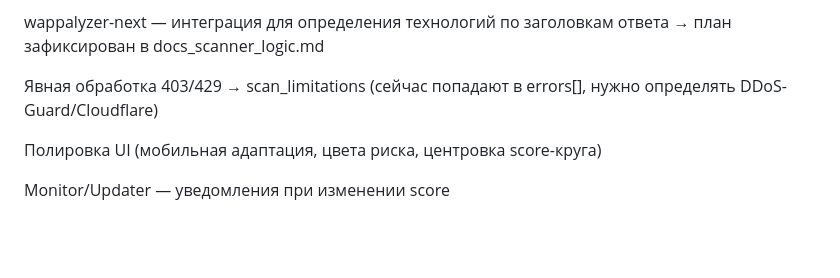
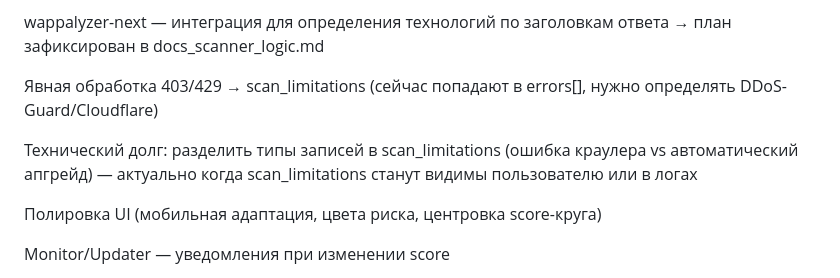
Before and after one commit to Nataly369264/compliance152, a Markdown page: PROJECT_PASSPORT.md, the part around the change. Rendered like a GitHub page; blank space fills up the shorter version.

```diff
--- a/PROJECT_PASSPORT.md
+++ b/PROJECT_PASSPORT.md
@@ -291,6 +291,8 @@ wappalyzer-next — интеграция для определения техн
 Явная обработка 403/429 → scan_limitations
   (сейчас попадают в errors[], нужно определять DDoS-Guard/Cloudflare)
 
+Технический долг: разделить типы записей в scan_limitations (ошибка краулера vs автоматический апгрейд) — актуально когда scan_limitations станут видимы пользователю или в логах
+
 Полировка UI (мобильная адаптация, цвета риска, центровка score-круга)
 
 Monitor/Updater — уведомления при изменении score
```
Also changed, not shown: PATTERNS.md (+21 -0 lines).
